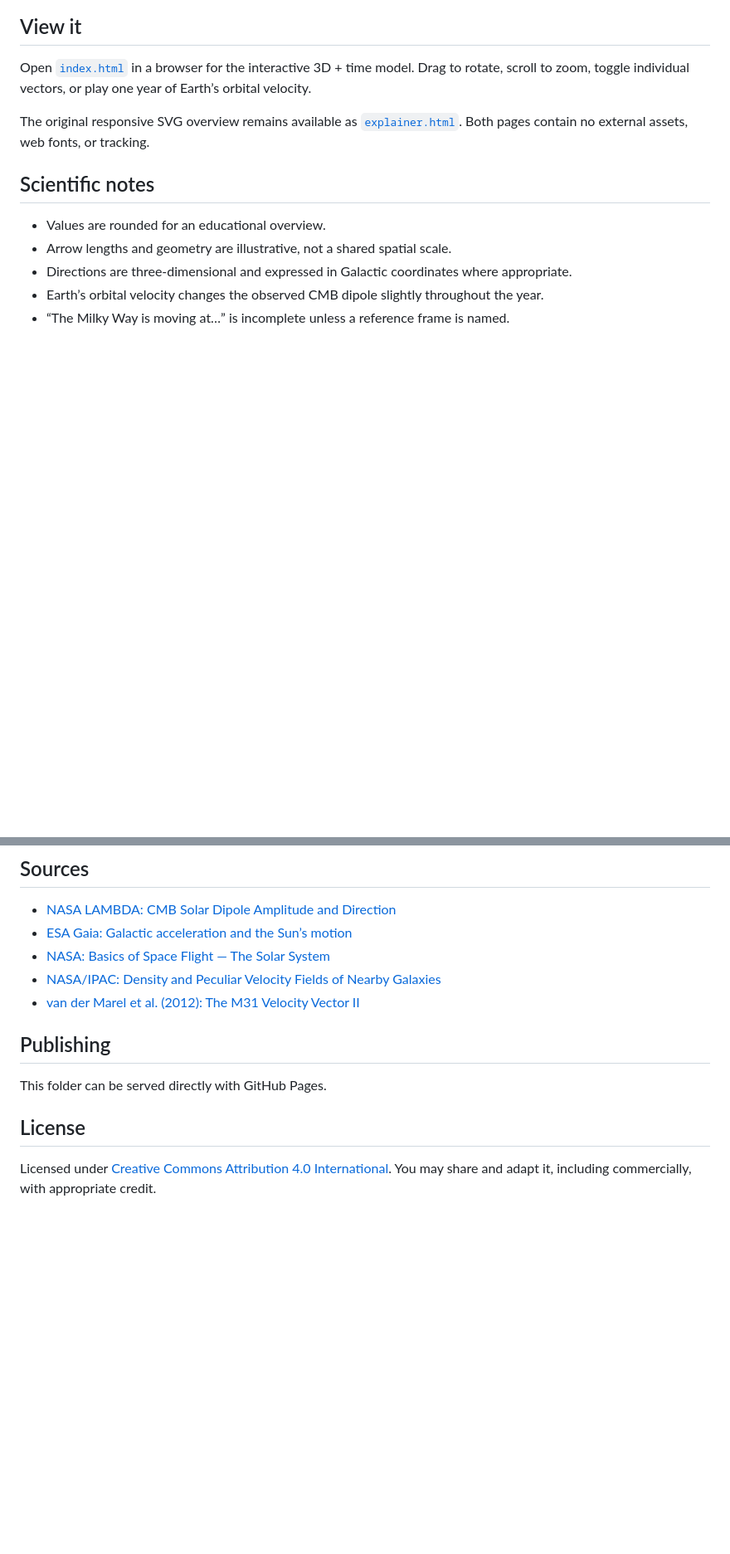
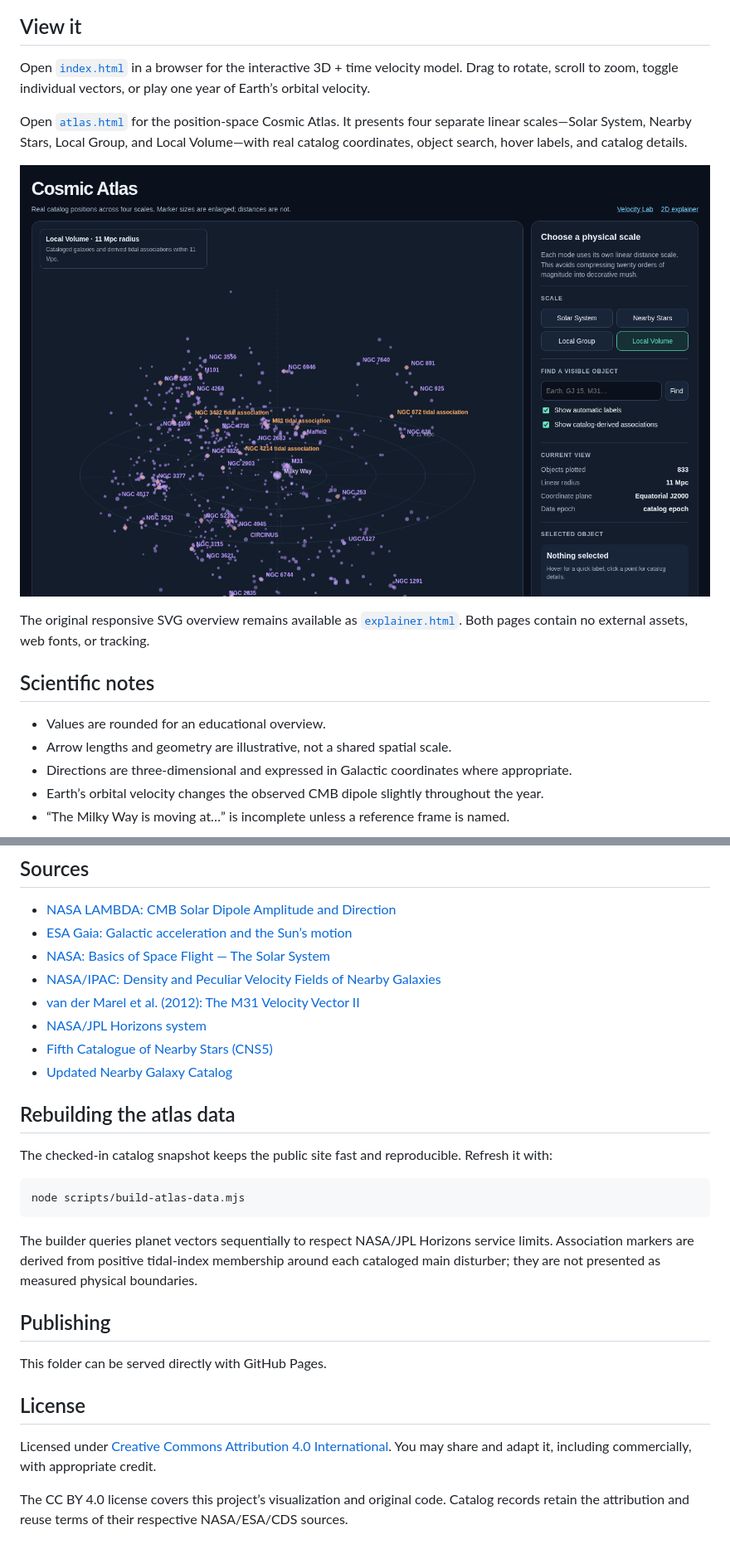
Before and after one commit to ancientpagoda-rgb/cosmic-motion-vectors, a Markdown page: README.md, 2 parts joined by grey strips. Shown at 83% size. GitHub-like rendering; pictures changed too: atlas-preview.png (added); blank space fills up the shorter version.

Commit message:
Add catalog-backed multiscale Cosmic Atlas

````diff
--- a/README.md
+++ b/README.md
@@ -15,7 +15,11 @@ It also shows why the Local Group’s roughly **627 km/s** CMB velocity and the
 
 ## View it
 
-Open [`index.html`](index.html) in a browser for the interactive 3D + time model. Drag to rotate, scroll to zoom, toggle individual vectors, or play one year of Earth’s orbital velocity.
+Open [`index.html`](index.html) in a browser for the interactive 3D + time velocity model. Drag to rotate, scroll to zoom, toggle individual vectors, or play one year of Earth’s orbital velocity.
+
+Open [`atlas.html`](atlas.html) for the position-space Cosmic Atlas. It presents four separate linear scales—Solar System, Nearby Stars, Local Group, and Local Volume—with real catalog coordinates, object search, hover labels, and catalog details.
+
+![Cosmic Atlas Local Volume view](atlas-preview.png)
 
 The original responsive SVG overview remains available as [`explainer.html`](explainer.html). Both pages contain no external assets, web fonts, or tracking.
 
@@ -34,6 +38,19 @@ The original responsive SVG overview remains available as [`explainer.html`](exp
 - [NASA: Basics of Space Flight — The Solar System](https://science.nasa.gov/learn/basics-of-space-flight/chapter1-1/)
 - [NASA/IPAC: Density and Peculiar Velocity Fields of Nearby Galaxies](https://ned.ipac.caltech.edu/level5/March01/Strauss/Strauss7.html)
 - [van der Marel et al. (2012): The M31 Velocity Vector II](https://arxiv.org/abs/1205.6864)
+- [NASA/JPL Horizons system](https://ssd.jpl.nasa.gov/horizons/)
+- [Fifth Catalogue of Nearby Stars (CNS5)](https://cdsarc.cds.unistra.fr/viz-bin/cat/J/A%2BA/670/A19)
+- [Updated Nearby Galaxy Catalog](https://heasarc.gsfc.nasa.gov/W3Browse/all/neargalcat.html)
+
+## Rebuilding the atlas data
+
+The checked-in catalog snapshot keeps the public site fast and reproducible. Refresh it with:
+
+```bash
+node scripts/build-atlas-data.mjs
+```
+
+The builder queries planet vectors sequentially to respect NASA/JPL Horizons service limits. Association markers are derived from positive tidal-index membership around each cataloged main disturber; they are not presented as measured physical boundaries.
 
 ## Publishing
 
@@ -42,3 +59,5 @@ This folder can be served directly with GitHub Pages.
 ## License
 
 Licensed under [Creative Commons Attribution 4.0 International](LICENSE.md). You may share and adapt it, including commercially, with appropriate credit.
+
+The CC BY 4.0 license covers this project’s visualization and original code. Catalog records retain the attribution and reuse terms of their respective NASA/ESA/CDS sources.
````
Also changed, not shown: 4 other files.
